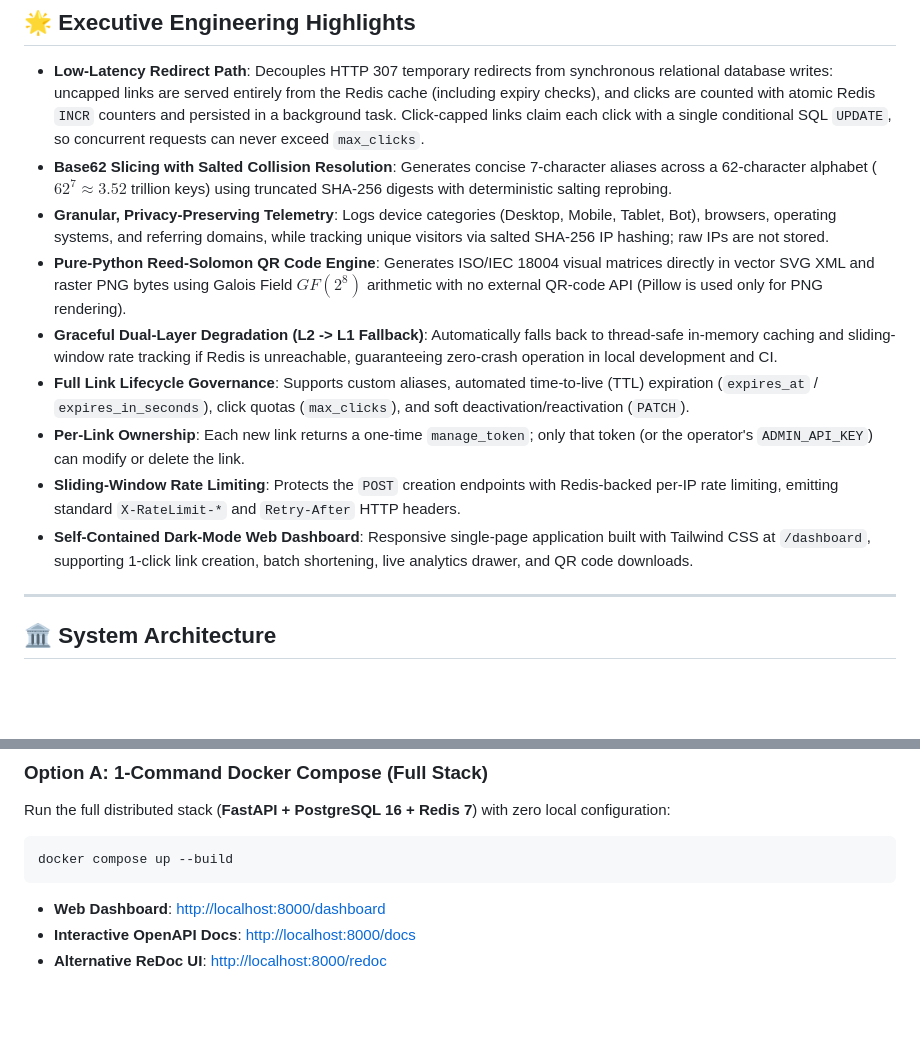
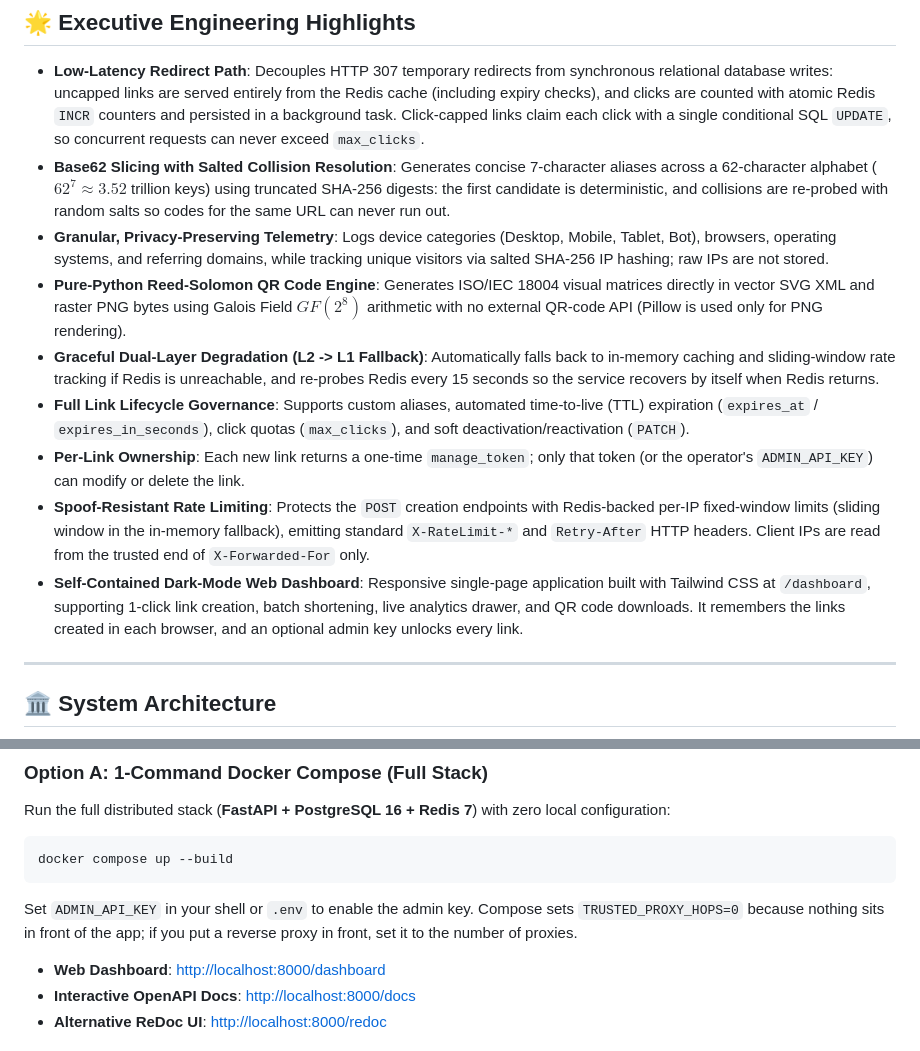
Before and after one commit to Adilm8/fastapi-url-shortener, a Markdown page: README.md, 2 parts joined by grey strips. Drawn GitHub-style; blank space fills up the shorter version.

````diff
--- a/README.md
+++ b/README.md
@@ -23,14 +23,14 @@ A production-style URL shortening and click-analytics service engineered with **
 ## 🌟 Executive Engineering Highlights
 
 - **Low-Latency Redirect Path**: Decouples HTTP 307 temporary redirects from synchronous relational database writes: uncapped links are served entirely from the Redis cache (including expiry checks), and clicks are counted with atomic Redis `INCR` counters and persisted in a background task. Click-capped links claim each click with a single conditional SQL `UPDATE`, so concurrent requests can never exceed `max_clicks`.
-- **Base62 Slicing with Salted Collision Resolution**: Generates concise 7-character aliases across a 62-character alphabet ($62^7 \approx 3.52$ trillion keys) using truncated SHA-256 digests with deterministic salting reprobing.
+- **Base62 Slicing with Salted Collision Resolution**: Generates concise 7-character aliases across a 62-character alphabet ($62^7 \approx 3.52$ trillion keys) using truncated SHA-256 digests: the first candidate is deterministic, and collisions are re-probed with random salts so codes for the same URL can never run out.
 - **Granular, Privacy-Preserving Telemetry**: Logs device categories (Desktop, Mobile, Tablet, Bot), browsers, operating systems, and referring domains, while tracking unique visitors via salted SHA-256 IP hashing; raw IPs are not stored.
 - **Pure-Python Reed-Solomon QR Code Engine**: Generates ISO/IEC 18004 visual matrices directly in vector SVG XML and raster PNG bytes using Galois Field $GF(2^8)$ arithmetic with no external QR-code API (Pillow is used only for PNG rendering).
-- **Graceful Dual-Layer Degradation (L2 -> L1 Fallback)**: Automatically falls back to thread-safe in-memory caching and sliding-window rate tracking if Redis is unreachable, guaranteeing zero-crash operation in local development and CI.
+- **Graceful Dual-Layer Degradation (L2 -> L1 Fallback)**: Automatically falls back to in-memory caching and sliding-window rate tracking if Redis is unreachable, and re-probes Redis every 15 seconds so the service recovers by itself when Redis returns.
 - **Full Link Lifecycle Governance**: Supports custom aliases, automated time-to-live (TTL) expiration (`expires_at` / `expires_in_seconds`), click quotas (`max_clicks`), and soft deactivation/reactivation (`PATCH`).
 - **Per-Link Ownership**: Each new link returns a one-time `manage_token`; only that token (or the operator's `ADMIN_API_KEY`) can modify or delete the link.
-- **Sliding-Window Rate Limiting**: Protects the `POST` creation endpoints with Redis-backed per-IP rate limiting, emitting standard `X-RateLimit-*` and `Retry-After` HTTP headers.
-- **Self-Contained Dark-Mode Web Dashboard**: Responsive single-page application built with Tailwind CSS at `/dashboard`, supporting 1-click link creation, batch shortening, live analytics drawer, and QR code downloads.
+- **Spoof-Resistant Rate Limiting**: Protects the `POST` creation endpoints with Redis-backed per-IP fixed-window limits (sliding window in the in-memory fallback), emitting standard `X-RateLimit-*` and `Retry-After` HTTP headers. Client IPs are read from the trusted end of `X-Forwarded-For` only.
+- **Self-Contained Dark-Mode Web Dashboard**: Responsive single-page application built with Tailwind CSS at `/dashboard`, supporting 1-click link creation, batch shortening, live analytics drawer, and QR code downloads. It remembers the links created in each browser, and an optional admin key unlocks every link.
 
 ---
 
@@ -255,6 +259,8 @@ Run the full distributed stack (**FastAPI + PostgreSQL 16 + Redis 7**) with zero
 docker compose up --build
 ```
 
+Set `ADMIN_API_KEY` in your shell or `.env` to enable the admin key. Compose sets `TRUSTED_PROXY_HOPS=0` because nothing sits in front of the app; if you put a reverse proxy in front, set it to the number of proxies.
+
 - **Web Dashboard**: [http://localhost:8000/dashboard](http://localhost:8000/dashboard)
 - **Interactive OpenAPI Docs**: [http://localhost:8000/docs](http://localhost:8000/docs)
 - **Alternative ReDoc UI**: [http://localhost:8000/redoc](http://localhost:8000/redoc)
````
Also changed, not shown: other parts of README.md (+31 -9 lines).
